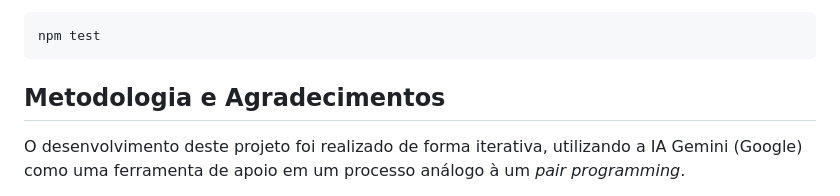
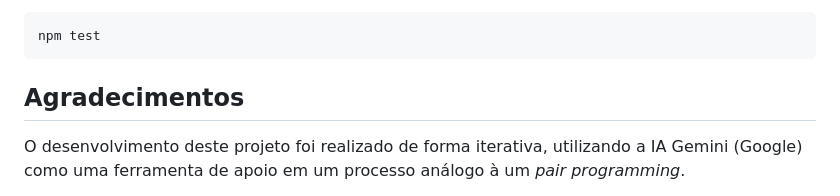
Before and after one commit to igorservo159/challenge-clickup-api, a Markdown page: README.md, the part around the change. GitHub-like rendering.

Commit message:
docs: update readme

````diff
--- a/README.md
+++ b/README.md
@@ -228,7 +228,7 @@ Para executar os testes unitários da camada de domínio, utilize o comando:
 npm test
 ```
 
-## Metodologia e Agradecimentos
+## Agradecimentos
 
 O desenvolvimento deste projeto foi realizado de forma iterativa, utilizando a IA Gemini (Google) como uma ferramenta de apoio em um processo análogo à um *pair programming*.
 
````
